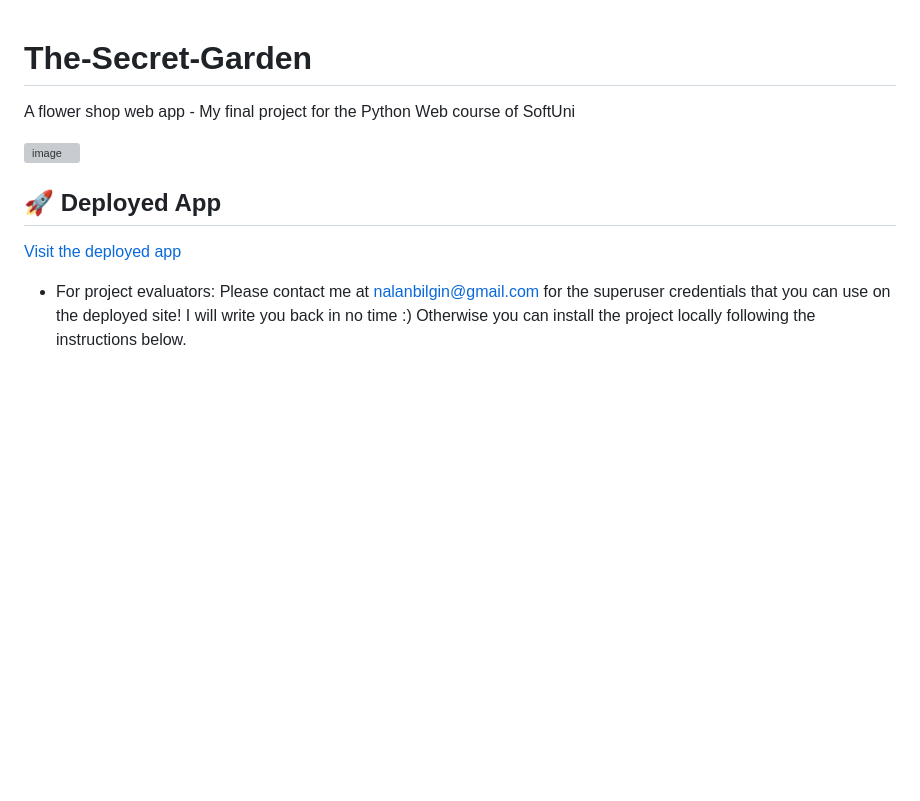
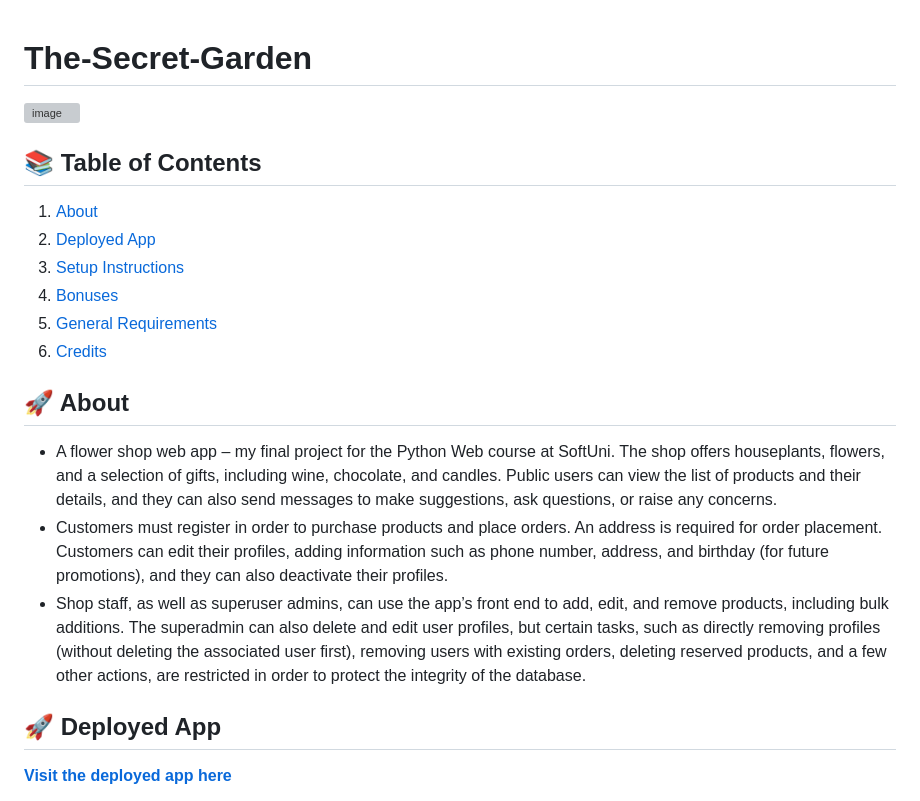
Before and after one commit to Polishko/The-Secret-Garden, a Markdown page: README.md, the part around one of its changes. Rendered like a GitHub page; blank space fills up the shorter version; grey boxes are pictures that could not be loaded.

```diff
--- a/README.md
+++ b/README.md
@@ -1,9 +1,19 @@
 # The-Secret-Garden
-A flower shop web app - My final project for the Python Web course of SoftUni
-
 ![image](https://github.com/user-attachments/assets/04b5b2e4-6103-4581-b8dc-d73644ec1a38)
 
+## 📚 Table of Contents
+1. [About](#about)
+2. [Deployed App](#rocket-deployed-app)
+3. [Setup Instructions](#️-setup-instructions)
+4. [Bonuses](#🌟-bonuses)
+5. [General Requirements](#📋-general-requirements)
+6. [Credits](#️-credits)
+
+## 🚀 About
+- A flower shop web app – my final project for the Python Web course at SoftUni. The shop offers houseplants, flowers, and a selection of gifts, including wine, chocolate, and candles. Public users can view the list of products and their details, and they can also send messages to make suggestions, ask questions, or raise any concerns.
+- Customers must register in order to purchase products and place orders. An address is required for order placement. Customers can edit their profiles, adding information such as phone number, address, and birthday (for future promotions), and they can also deactivate their profiles.
+- Shop staff, as well as superuser admins, can use the app’s front end to add, edit, and remove products, including bulk additions. The superadmin can also delete and edit user profiles, but certain tasks, such as directly removing profiles (without deleting the associated user first), removing users with existing orders, deleting reserved products, and a few other actions, are restricted in order to protect the integrity of the database.
+
 ## 🚀 Deployed App
-[Visit the deployed app](https://thesecretgarden-bnf4g7hkcrdwajea.italynorth-01.azurewebsites.net/)
-- For project evaluators: Please contact me at nalanbilgin@gmail.com for the superuser credentials that you can use on the deployed site! I will write you back in no time :) Otherwise you can install the project locally following the instructions below.
+**[Visit the deployed app here](https://thesecretgarden-bnf4g7hkcrdwajea.italynorth-01.azurewebsites.net/)**
 
```
Also changed, not shown: other parts of README.md (+20 -102 lines).
